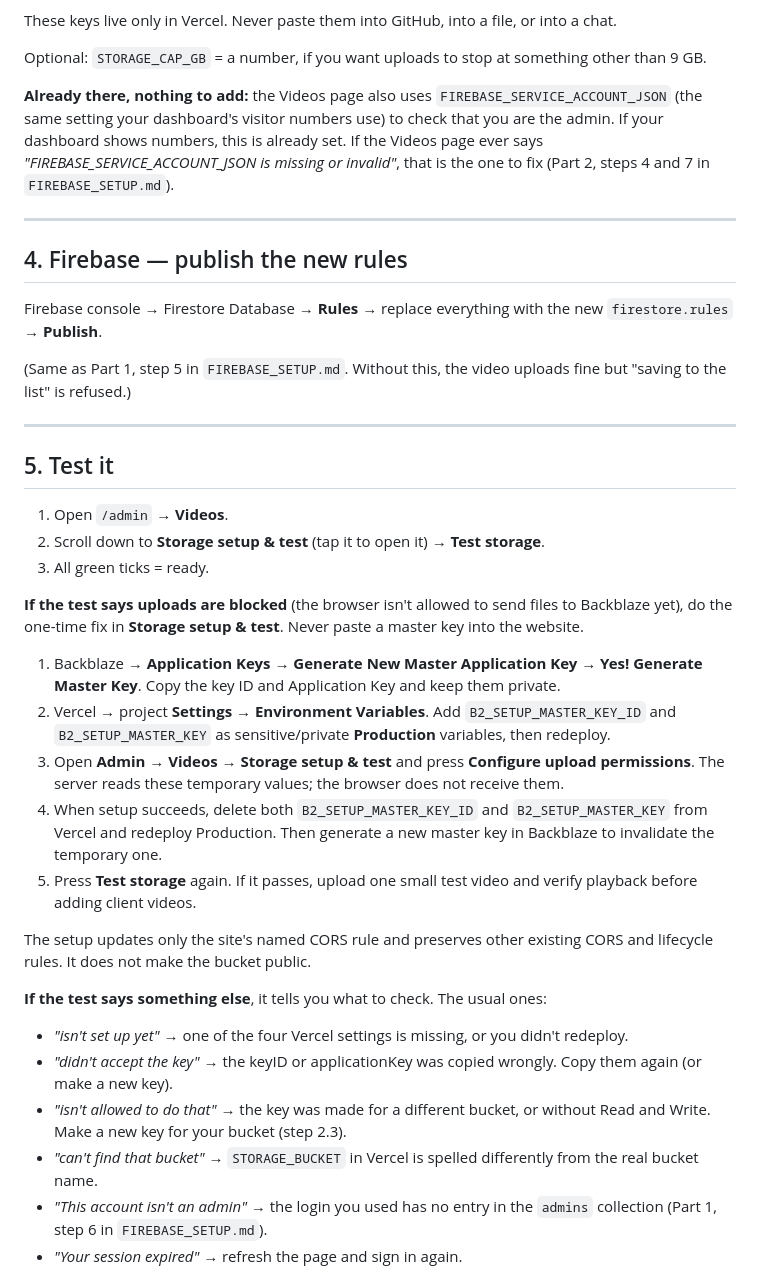
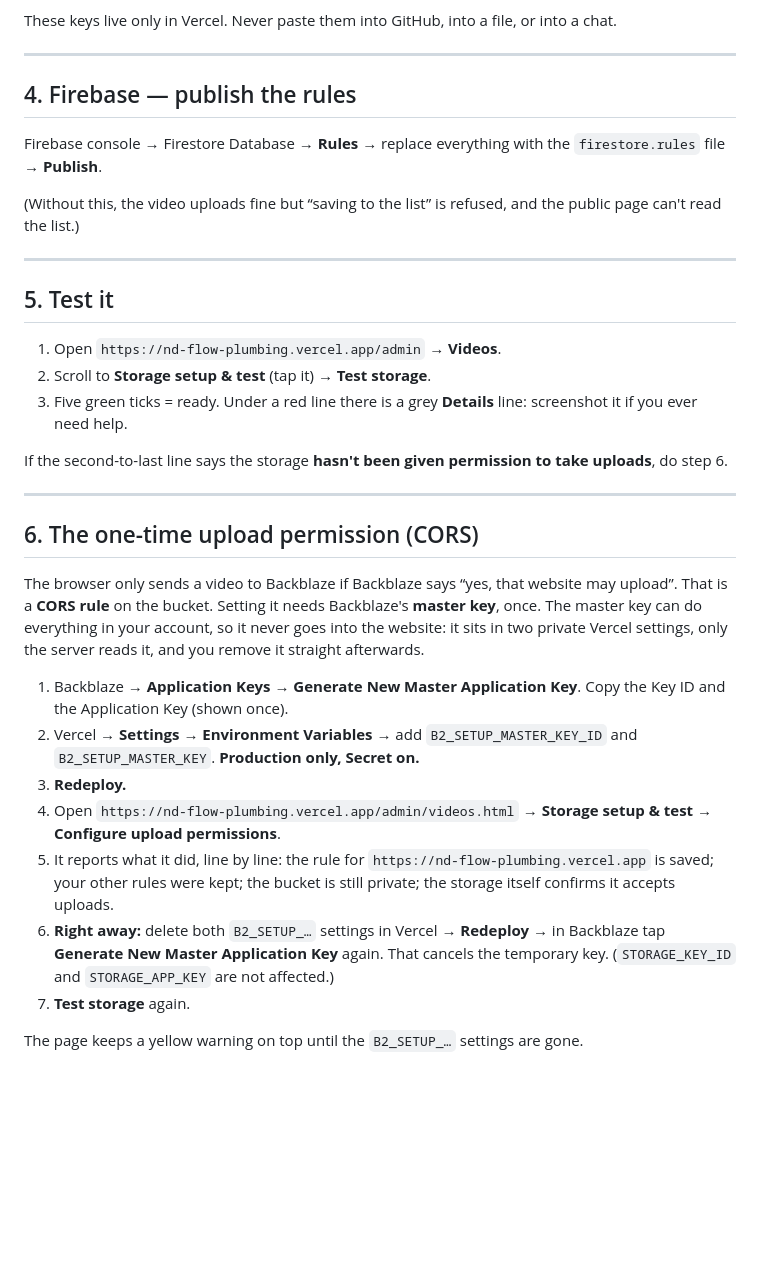
Before and after one commit to wisdombuilder28/Texas-plumber, a Markdown page: VIDEO_SETUP.md, the part around one of its changes. Drawn GitHub-style; blank space fills up the shorter version.

```diff
--- a/VIDEO_SETUP.md
+++ b/VIDEO_SETUP.md
@@ -67,40 +70,39 @@ Then **Deployments** → the latest one → **⋯** → **Redeploy**. (New setti
 
 These keys live only in Vercel. Never paste them into GitHub, into a file, or into a chat.
 
-Optional: `STORAGE_CAP_GB` = a number, if you want uploads to stop at something other than 9 GB.
-
-**Already there, nothing to add:** the Videos page also uses `FIREBASE_SERVICE_ACCOUNT_JSON` (the same setting your dashboard's visitor numbers use) to check that you are the admin. If your dashboard shows numbers, this is already set. If the Videos page ever says *"FIREBASE_SERVICE_ACCOUNT_JSON is missing or invalid"*, that is the one to fix (Part 2, steps 4 and 7 in `FIREBASE_SETUP.md`).
-
 ---
 
-## 4. Firebase — publish the new rules
+## 4. Firebase — publish the rules
 
-Firebase console → Firestore Database → **Rules** → replace everything with the new `firestore.rules` → **Publish**.
+Firebase console → Firestore Database → **Rules** → replace everything with the `firestore.rules` file → **Publish**.
 
-(Same as Part 1, step 5 in `FIREBASE_SETUP.md`. Without this, the video uploads fine but "saving to the list" is refused.)
+(Without this, the video uploads fine but “saving to the list” is refused, and the public page can't read the list.)
 
 ---
 
 ## 5. Test it
 
-1. Open `/admin` → **Videos**.
-2. Scroll down to **Storage setup & test** (tap it to open it) → **Test storage**.
-3. All green ticks = ready.
+1. Open `https://nd-flow-plumbing.vercel.app/admin` → **Videos**.
+2. Scroll to **Storage setup & test** (tap it) → **Test storage**.
+3. Five green ticks = ready. Under a red line there is a grey **Details** line: screenshot it if you ever need help.
 
-**If the test says uploads are blocked** (the browser isn't allowed to send files to Backblaze yet), do the one-time fix in **Storage setup & test**. Never paste a master key into the website.
+If the second-to-last line says the storage **hasn't been given permission to take uploads**, do step 6.
 
-1. Backblaze → **Application Keys** → **Generate New Master Application Key** → **Yes! Generate Master Key**. Copy the key ID and Application Key and keep them private.
-2. Vercel → project **Settings → Environment Variables**. Add `B2_SETUP_MASTER_KEY_ID` and `B2_SETUP_MASTER_KEY` as sensitive/private **Production** variables, then redeploy.
-3. Open **Admin → Videos → Storage setup & test** and press **Configure upload permissions**. The server reads these temporary values; the browser does not receive them.
-4. When setup succeeds, delete both `B2_SETUP_MASTER_KEY_ID` and `B2_SETUP_MASTER_KEY` from Vercel and redeploy Production. Then generate a new master key in Backblaze to invalidate the temporary one.
-5. Press **Test storage** again. If it passes, upload one small test video and verify playback before adding client videos.
+---
 
-The setup updates only the site's named CORS rule and preserves other existing CORS and lifecycle rules. It does not make the bucket public.
+## 6. The one-time upload permission (CORS)
 
-**If the test says something else**, it tells you what to check. The usual ones:
-- *"isn't set up yet"* → one of the four Vercel settings is missing, or you didn't redeploy.
-- *"didn't accept the key"* → the keyID or applicationKey was copied wrongly. Copy them again (or make a new key).
-- *"isn't allowed to do that"* → the key was made for a different bucket, or without Read and Write. Make a new key for your bucket (step 2.3).
-- *"can't find that bucket"* → `STORAGE_BUCKET` in Vercel is spelled differently from the real bucket name.
-- *"This account isn't an admin"* → the login you used has no entry in the `admins` collection (Part 1, step 6 in `FIREBASE_SETUP.md`).
-- *"Your session expired"* → refresh the page and sign in again.
+The browser only sends a video to Backblaze if Backblaze says “yes, that website may upload”. That is a **CORS rule** on the bucket.
+Setting it needs Backblaze's **master key**, once. The master key can do everything in your account, so it never goes into the website:
+it sits in two private Vercel settings, only the server reads it, and you remove it straight afterwards.
+
+1. Backblaze → **Application Keys** → **Generate New Master Application Key**. Copy the Key ID and the Application Key (shown once).
+2. Vercel → **Settings → Environment Variables** → add `B2_SETUP_MASTER_KEY_ID` and `B2_SETUP_MASTER_KEY`. **Production only, Secret on.**
+3. **Redeploy.**
+4. Open `https://nd-flow-plumbing.vercel.app/admin/videos.html` → **Storage setup & test** → **Configure upload permissions**.
+5. It reports what it did, line by line: the rule for `https://nd-flow-plumbing.vercel.app` is saved; your other rules were kept; the bucket is still private; the storage itself confirms it accepts uploads.
+6. **Right away:** delete both `B2_SETUP_…` settings in Vercel → **Redeploy** → in Backblaze tap **Generate New Master Application Key** again. That cancels the temporary key. (`STORAGE_KEY_ID` and `STORAGE_APP_KEY` are not affected.)
+7. **Test storage** again.
+
+The page keeps a yellow warning on top until the `B2_SETUP_…` settings are gone.
+
```
Also changed, not shown: other parts of VIDEO_SETUP.md (+92 -38 lines).
